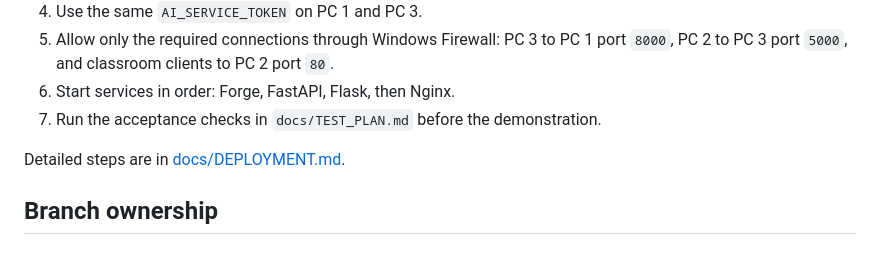
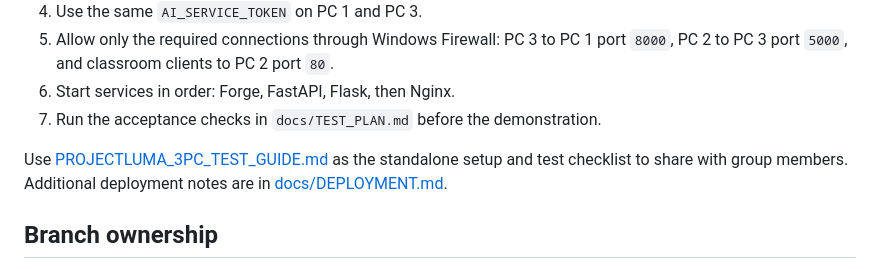
Before and after one commit to Panussu/ProjectLUMA, a Markdown page: README.md, the part around the change. Rendered like a GitHub page.

Commit message:
docs: link three-PC group test guide

```diff
--- a/README.md
+++ b/README.md
@@ -112,7 +112,7 @@ All three computers must be connected to the same trusted classroom VLAN. The `1
 6. Start services in order: Forge, FastAPI, Flask, then Nginx.
 7. Run the acceptance checks in `docs/TEST_PLAN.md` before the demonstration.
 
-Detailed steps are in [docs/DEPLOYMENT.md](docs/DEPLOYMENT.md).
+Use [PROJECTLUMA_3PC_TEST_GUIDE.md](PROJECTLUMA_3PC_TEST_GUIDE.md) as the standalone setup and test checklist to share with group members. Additional deployment notes are in [docs/DEPLOYMENT.md](docs/DEPLOYMENT.md).
 
 ## Branch ownership
 
```
